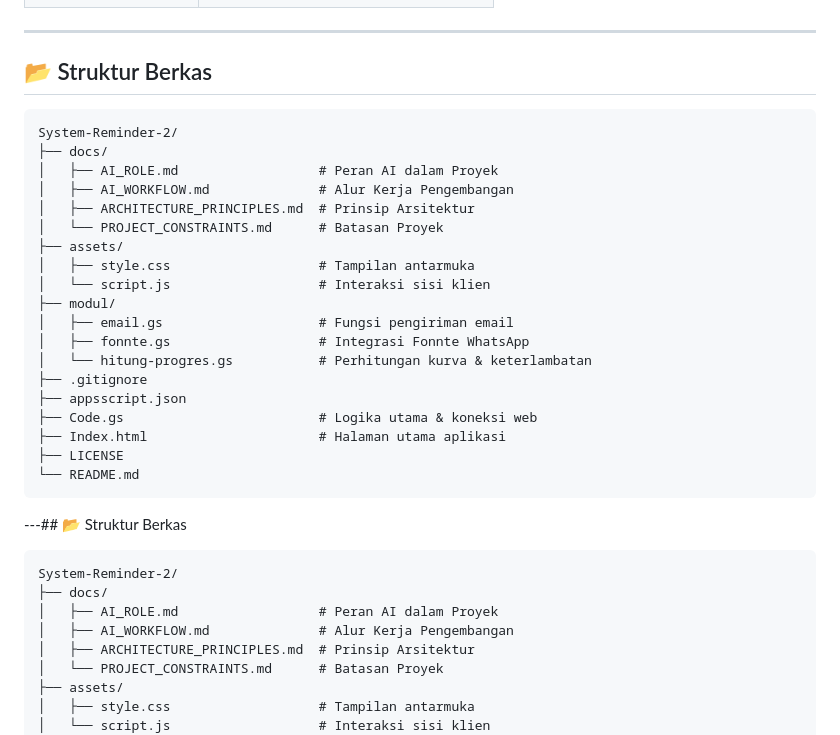
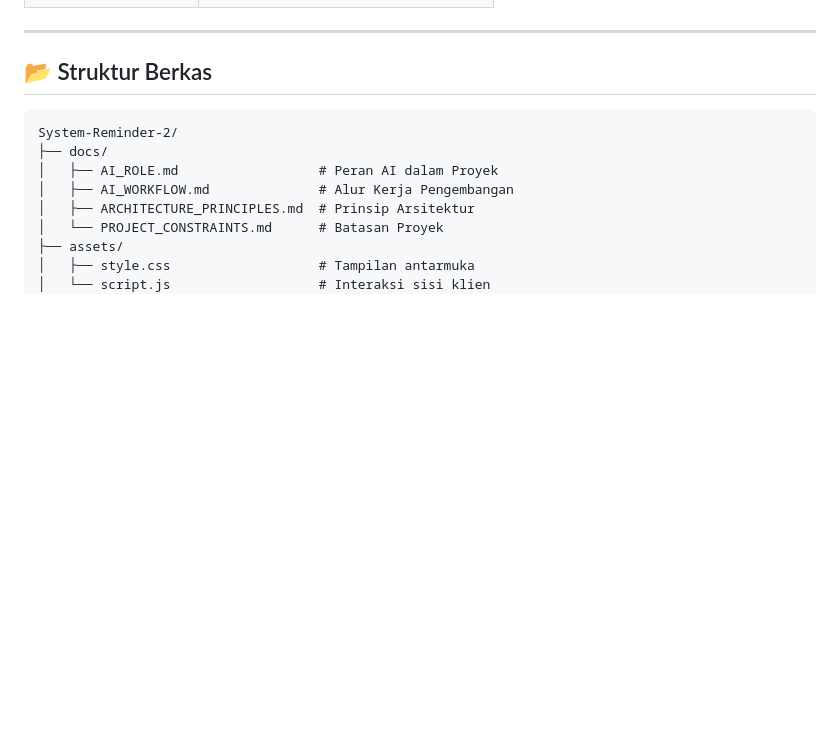
Before and after one commit to arisnurmahendra/system-reminder-2, a Markdown page: README.md, the part around the change. Drawn GitHub-style; blank space fills up the shorter version.

Commit message:
Remove file structure section from README
Removed file structure section from README.md

````diff
--- a/README.md
+++ b/README.md
@@ -61,30 +61,6 @@ Melanjutkan kesuksesan versi pertama, sistem ini ditingkatkan untuk menjawab keb
 ---
 
 ## 📂 Struktur Berkas
-
-```text
-System-Reminder-2/
-├── docs/
-│   ├── AI_ROLE.md                  # Peran AI dalam Proyek
-│   ├── AI_WORKFLOW.md              # Alur Kerja Pengembangan
-│   ├── ARCHITECTURE_PRINCIPLES.md  # Prinsip Arsitektur
-│   └── PROJECT_CONSTRAINTS.md      # Batasan Proyek
-├── assets/
-│   ├── style.css                   # Tampilan antarmuka
-│   └── script.js                   # Interaksi sisi klien
-├── modul/
-│   ├── email.gs                    # Fungsi pengiriman email
-│   ├── fonnte.gs                   # Integrasi Fonnte WhatsApp
-│   └── hitung-progres.gs           # Perhitungan kurva & keterlambatan
-├── .gitignore
-├── appsscript.json
-├── Code.gs                         # Logika utama & koneksi web
-├── Index.html                      # Halaman utama aplikasi
-├── LICENSE
-└── README.md
-```
-
----## 📂 Struktur Berkas
 
 ```text
 System-Reminder-2/
````
